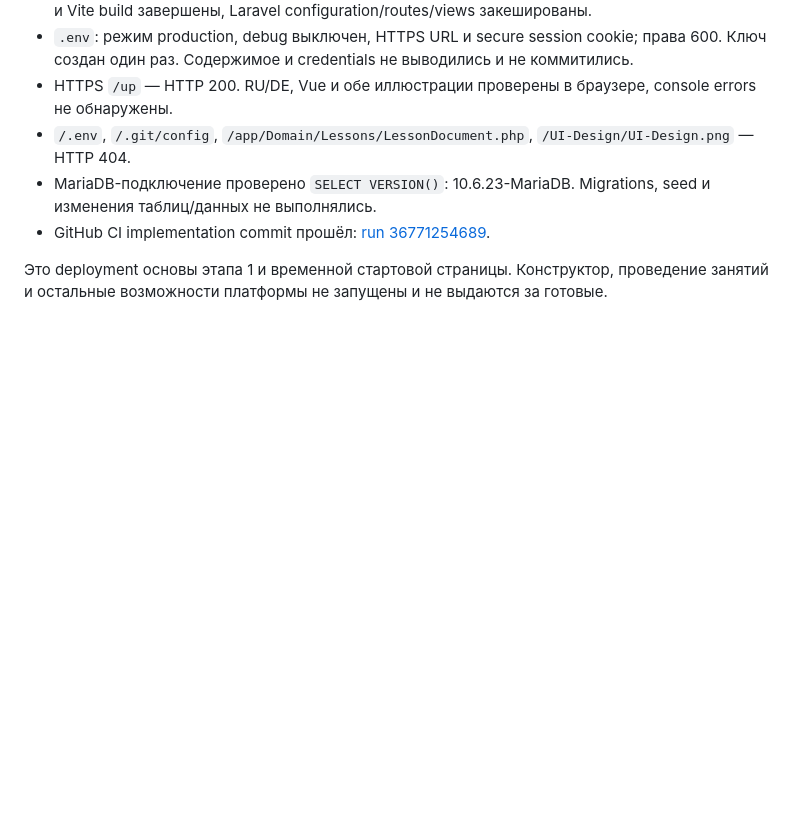
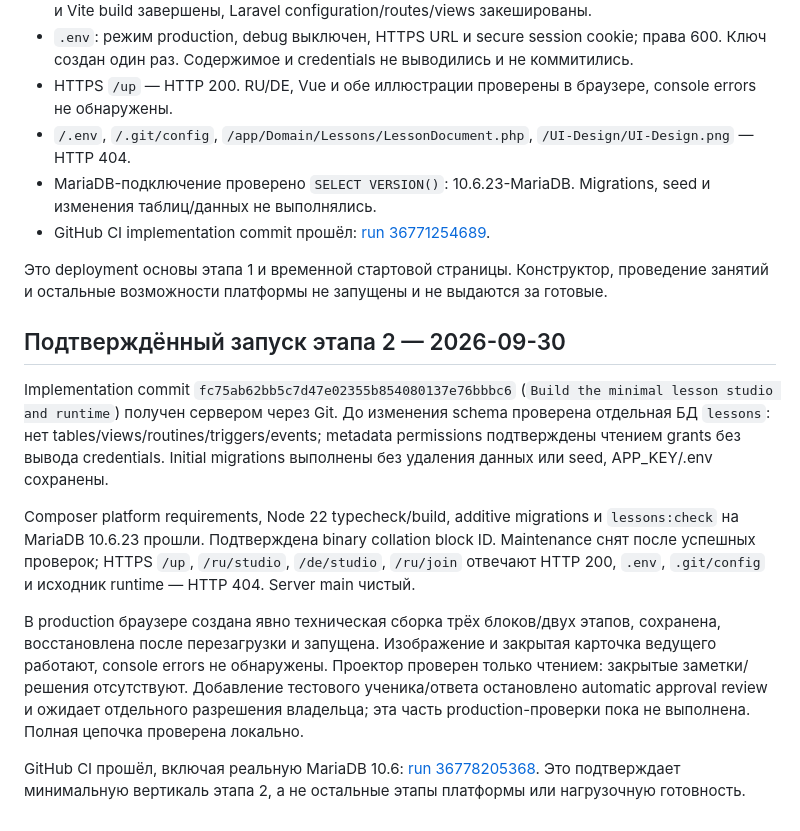
Before and after one commit to VAtapin/lessons, a Markdown page: docs/DEPLOYMENT.md, the part around the change. Drawn GitHub-style; blank space fills up the shorter version.

Commit message:
Record verified stage two deployment

```diff
--- a/docs/DEPLOYMENT.md
+++ b/docs/DEPLOYMENT.md
@@ -86,3 +86,13 @@ Implementation commit `c0341cffb502c65f26d33e5d55cbbd8db42dbbb1` (`Initialize le
 - GitHub CI implementation commit прошёл: [run 36771254689](https://github.com/VAtapin/lessons/actions/runs/36771254689).
 
 Это deployment основы этапа 1 и временной стартовой страницы. Конструктор, проведение занятий и остальные возможности платформы не запущены и не выдаются за готовые.
+
+## Подтверждённый запуск этапа 2 — 2026-09-30
+
+Implementation commit `fc75ab62bb5c7d47e02355b854080137e76bbbc6` (`Build the minimal lesson studio and runtime`) получен сервером через Git. До изменения schema проверена отдельная БД `lessons`: нет tables/views/routines/triggers/events; metadata permissions подтверждены чтением grants без вывода credentials. Initial migrations выполнены без удаления данных или seed, APP_KEY/.env сохранены.
+
+Composer platform requirements, Node 22 typecheck/build, additive migrations и `lessons:check` на MariaDB 10.6.23 прошли. Подтверждена binary collation block ID. Maintenance снят после успешных проверок; HTTPS `/up`, `/ru/studio`, `/de/studio`, `/ru/join` отвечают HTTP 200, `.env`, `.git/config` и исходник runtime — HTTP 404. Server main чистый.
+
+В production браузере создана явно техническая сборка трёх блоков/двух этапов, сохранена, восстановлена после перезагрузки и запущена. Изображение и закрытая карточка ведущего работают, console errors не обнаружены. Проектор проверен только чтением: закрытые заметки/решения отсутствуют. Добавление тестового ученика/ответа остановлено automatic approval review и ожидает отдельного разрешения владельца; эта часть production-проверки пока не выполнена. Полная цепочка проверена локально.
+
+GitHub CI прошёл, включая реальную MariaDB 10.6: [run 36778205368](https://github.com/VAtapin/lessons/actions/runs/36778205368). Это подтверждает минимальную вертикаль этапа 2, а не остальные этапы платформы или нагрузочную готовность.
```
Also changed, not shown: PROJECT_STATUS.md (+6 -4 lines).
